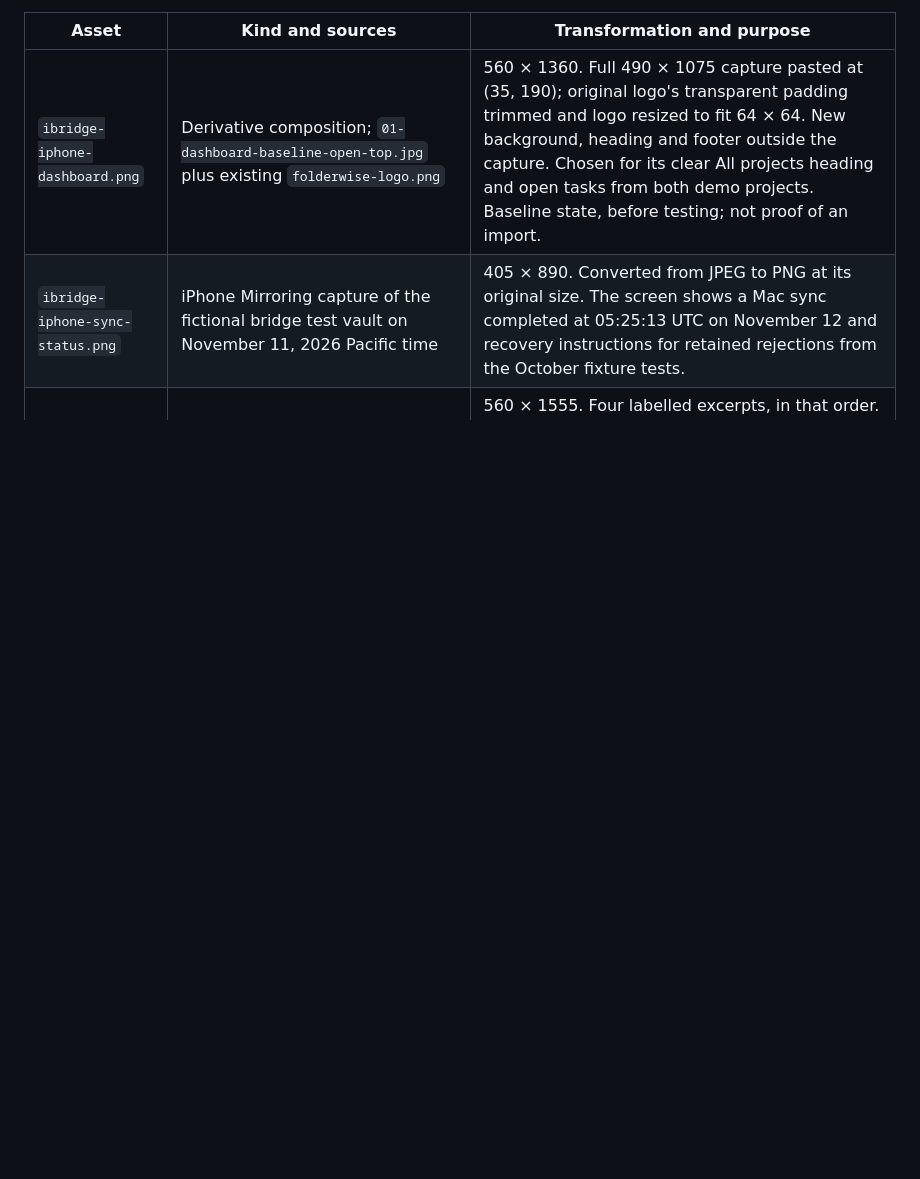
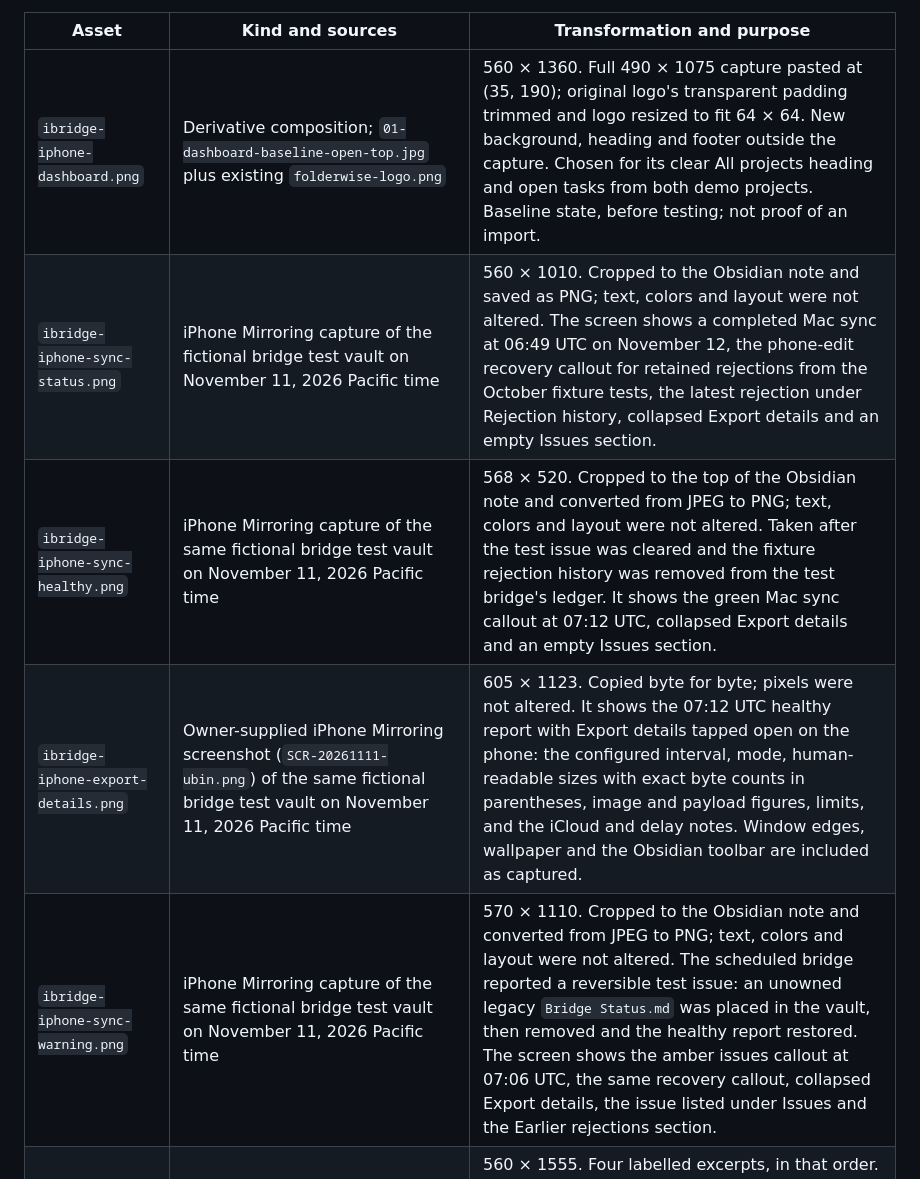
Before and after one commit to TheLinuxGuy/folderwise, a Markdown page: docs/assets/PROVENANCE.md, the part around the change. GitHub-like rendering; blank space fills up the shorter version.

```diff
--- a/docs/assets/PROVENANCE.md
+++ b/docs/assets/PROVENANCE.md
@@ -21,7 +21,10 @@ Owner-supplied, real-device acceptance captures from the fictional bridge test i
 | Asset | Kind and sources | Transformation and purpose |
 | --- | --- | --- |
 | `ibridge-iphone-dashboard.png` | Derivative composition; `01-dashboard-baseline-open-top.jpg` plus existing `folderwise-logo.png` | 560 × 1360. Full 490 × 1075 capture pasted at (35, 190); original logo's transparent padding trimmed and logo resized to fit 64 × 64. New background, heading and footer outside the capture. Chosen for its clear All projects heading and open tasks from both demo projects. Baseline state, before testing; not proof of an import. |
-| `ibridge-iphone-sync-status.png` | iPhone Mirroring capture of the fictional bridge test vault on November 11, 2026 Pacific time | 405 × 890. Converted from JPEG to PNG at its original size. The screen shows a Mac sync completed at 05:25:13 UTC on November 12 and recovery instructions for retained rejections from the October fixture tests. |
+| `ibridge-iphone-sync-status.png` | iPhone Mirroring capture of the fictional bridge test vault on November 11, 2026 Pacific time | 560 × 1010. Cropped to the Obsidian note and saved as PNG; text, colors and layout were not altered. The screen shows a completed Mac sync at 06:49 UTC on November 12, the phone-edit recovery callout for retained rejections from the October fixture tests, the latest rejection under Rejection history, collapsed Export details and an empty Issues section. |
+| `ibridge-iphone-sync-healthy.png` | iPhone Mirroring capture of the same fictional bridge test vault on November 11, 2026 Pacific time | 568 × 520. Cropped to the top of the Obsidian note and converted from JPEG to PNG; text, colors and layout were not altered. Taken after the test issue was cleared and the fixture rejection history was removed from the test bridge's ledger. It shows the green Mac sync callout at 07:12 UTC, collapsed Export details and an empty Issues section. |
+| `ibridge-iphone-export-details.png` | Owner-supplied iPhone Mirroring screenshot (`SCR-20261111-ubin.png`) of the same fictional bridge test vault on November 11, 2026 Pacific time | 605 × 1123. Copied byte for byte; pixels were not altered. It shows the 07:12 UTC healthy report with Export details tapped open on the phone: the configured interval, mode, human-readable sizes with exact byte counts in parentheses, image and payload figures, limits, and the iCloud and delay notes. Window edges, wallpaper and the Obsidian toolbar are included as captured. |
+| `ibridge-iphone-sync-warning.png` | iPhone Mirroring capture of the same fictional bridge test vault on November 11, 2026 Pacific time | 570 × 1110. Cropped to the Obsidian note and converted from JPEG to PNG; text, colors and layout were not altered. The scheduled bridge reported a reversible test issue: an unowned legacy `Bridge Status.md` was placed in the vault, then removed and the healthy report restored. The screen shows the amber issues callout at 07:06 UTC, the same recovery callout, collapsed Export details, the issue listed under Issues and the Earlier rejections section. |
 | `ibridge-task-cycle.png` | Derivative sequence; captures `04-csv-complete-tapped-on-iphone-before-sync.jpg`, `07-csv-source-backlog-empty-after-completion.jpg`, `09-reopen-md-and-csv-tapped-before-sync.jpg`, `10-csv-source-backlog-reopened-row-returned.jpg` | 560 × 1555. Four labelled excerpts, in that order. Crop boxes (left, top, right, bottom; right/bottom excluded): (30, 810, 465, 958), (30, 680, 465, 920), (30, 385, 465, 535), (30, 715, 465, 970). Native-size excerpts on black cards with external labels. Chosen to compare before-sync dashboard actions with returned source backlog states. **Two different CSV demo tasks**, one completed and another reopened; not a single task's entire lifecycle. |
 | `ibridge-task-rename.png` | Derivative composition; `13-rename-returned-on-iphone.jpg` | 560 × 620. Crop (22, 190, 465, 580), pasted at (58, 135) without resizing; cream background and external labels. Shows the generated view's opt-in instructions, renamed control task and retained source link. Returned phone state; commit evidence is separate. |
 | `ibridge-macos-error.png` | Authentic capture derivative; `01-folderwise-error-banner.trimmed.png`, itself cropped by the owner from `01-folderwise-error-banner.original.png` | 360 × 93. Lossless PNG optimization of the owner's existing crop, without changing pixels or notification wording. Actual needs-attention banner, not setup success. Used in recovery guidance, not as evidence that recovery completed. |
```
Also changed, not shown: README.md (+1 -1 lines), docs/obsidian.md (+18 -2 lines), docs/assets/ibridge-iphone-export-details.png (added), docs/assets/ibridge-iphone-sync-healthy.png (added), docs/assets/ibridge-iphone-sync-status.png, docs/assets/ibridge-iphone-sync-warning.png (added), 2 other files.
